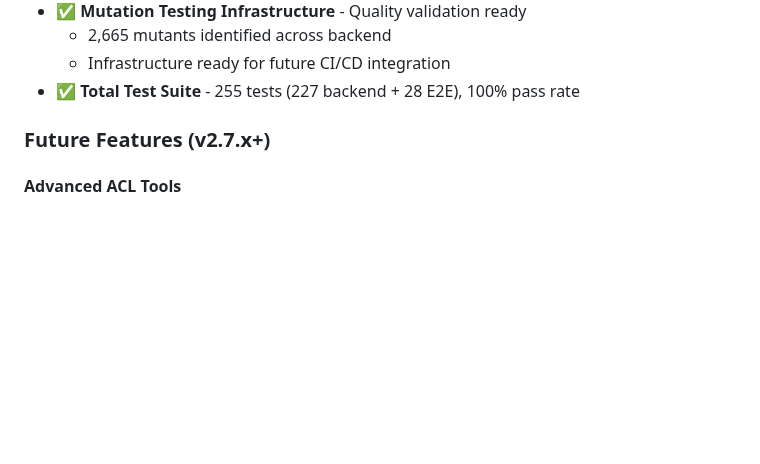
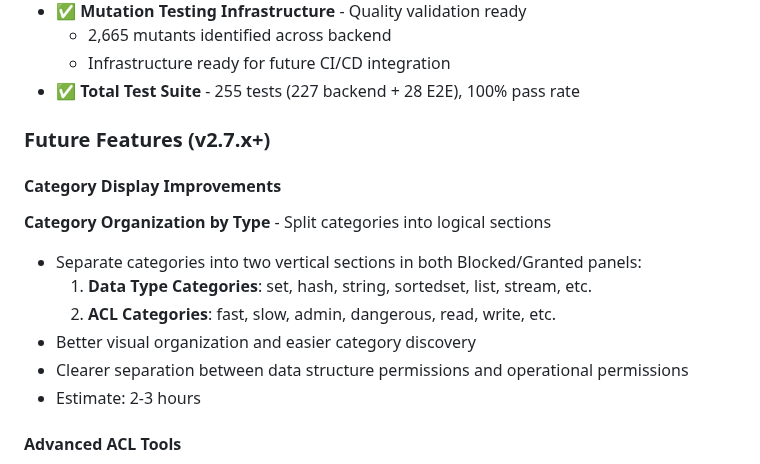
Before and after one commit to markotrapani/redis-acl-builder, a Markdown page: docs/ROADMAP.md, the part around the change. GitHub-like rendering; blank space fills up the shorter version.

Commit message:
docs: Add category organization feature to roadmap
Added new feature to Future Features section:
- Category Organization by Type - Split categories into data type vs
  ACL category sections
- Better visual organization in Blocked/Granted panels
- Estimate: 2-3 hours
- Fixed duplicate heading warning (renamed to Category Display
  Improvements)

🤖 Generated with [Claude Code](https://claude.com/claude-code)

Co-Authored-By: Claude <noreply@anthropic.com>

```diff
--- a/docs/ROADMAP.md
+++ b/docs/ROADMAP.md
@@ -427,6 +427,18 @@ ELECTRON-ROADMAP.md
 
 ### Future Features (v2.7.x+)
 
+#### Category Display Improvements
+
+**Category Organization by Type** - Split categories into logical sections
+
+- Separate categories into two vertical sections in both Blocked/Granted panels:
+  1. **Data Type Categories**: set, hash, string, sortedset, list, stream, etc.
+  2. **ACL Categories**: fast, slow, admin, dangerous, read, write, etc.
+- Better visual organization and easier category discovery
+- Clearer separation between data structure permissions and operational
+  permissions
+- Estimate: 2-3 hours
+
 #### Advanced ACL Tools
 
 - Rule comparison mode (side-by-side diff viewer)
```
